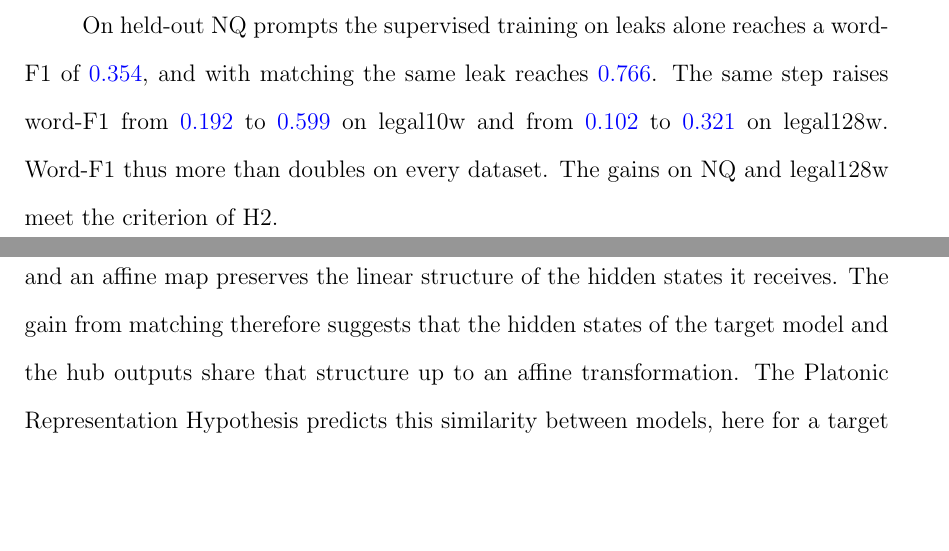
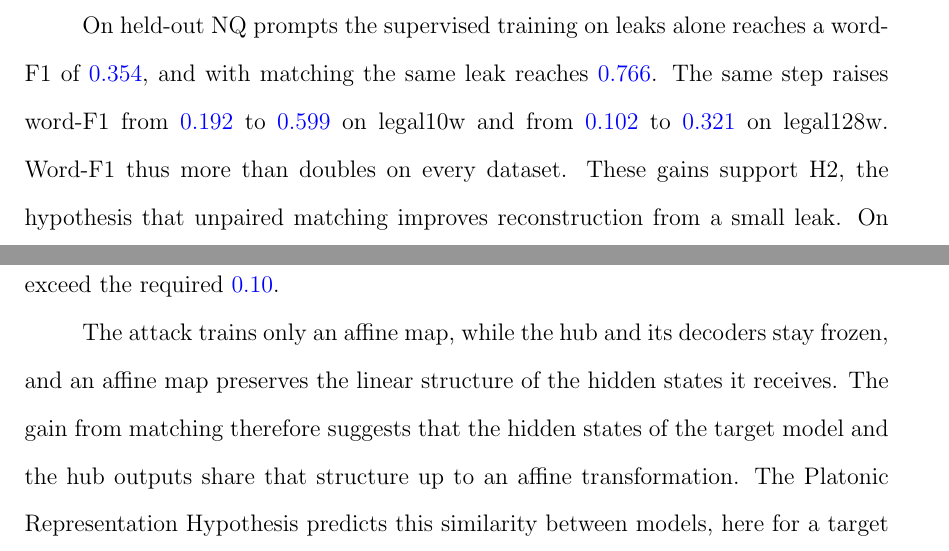
Before and after one commit to pdang468/writing_proposal_dec26, a LaTeX thesis (main.tex, which reads chapters/ch4_weak_supervised_attack/s8_discussion.tex): two parts of pages 42 and 43 of 45, joined at a grey line, cut so that both start at the same text, the shorter picture padded with empty space. Compiled offline with pdfLaTeX.

Commit message:
ch4 discussion: H2 restated where its criterion is met

```diff
--- a/chapters/ch4_weak_supervised_attack/s8_discussion.tex
+++ b/chapters/ch4_weak_supervised_attack/s8_discussion.tex
@@ -6,7 +6,8 @@ A leak of \vf{90} rows supervises the map, and unpaired matching refines it on d
 On held-out NQ prompts the supervised training on leaks alone reaches a word-F1 of \vf{0.354}, and with matching the same leak reaches \vf{0.766}. % src: results/v7_2/main/w46-confirmation-s{1,2,3}.json
 The same step raises word-F1 from \vf{0.192} to \vf{0.599} on legal10w and from \vf{0.102} to \vf{0.321} on legal128w. % src: results/{legal10w,legal128w}/v7_2/main/w46-confirmation-s{1,2,3}.json
 Word-F1 thus more than doubles on every dataset.
-The gains on NQ and legal128w meet the criterion of H2.
+These gains support H2, the hypothesis that unpaired matching improves reconstruction from a small leak.
+On NQ and legal128w, the two datasets of its criterion, the gains of \vf{0.411} and \vf{0.219} exceed the required \vf{0.10}. % src: Table tab:attack:main; w46/plan.md (prediction P1)
 
 The attack trains only an affine map, while the hub and its decoders stay frozen, and an affine map preserves the linear structure of the hidden states it receives.
 The gain from matching therefore suggests that the hidden states of the target model and the hub outputs share that structure up to an affine transformation.
```
